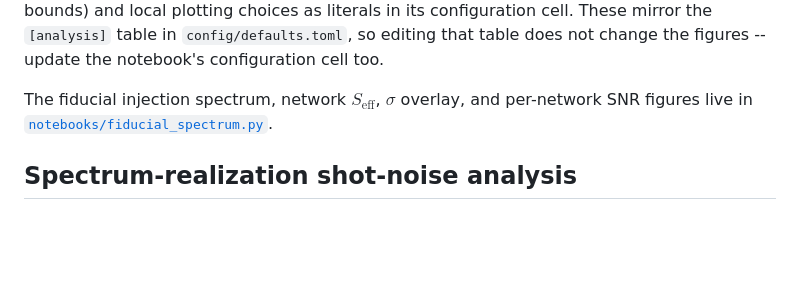
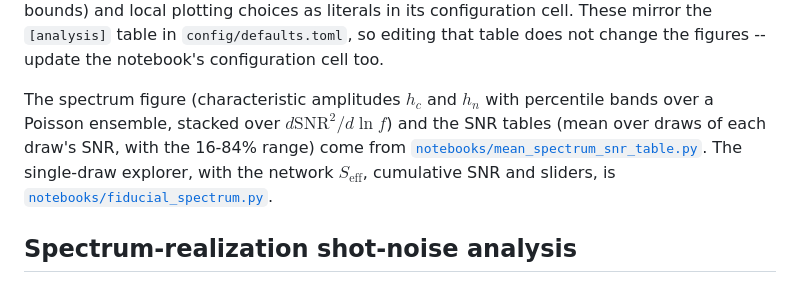
Before and after one commit to binado/astrogwb, a Markdown page: docs/paper-figures.md, the part around the change. Drawn GitHub-style; blank space fills up the shorter version.

```diff
--- a/docs/paper-figures.md
+++ b/docs/paper-figures.md
@@ -26,8 +26,12 @@ its configuration cell. These mirror the `[analysis]` table in
 `config/defaults.toml`, so editing that table does not change the figures --
 update the notebook's configuration cell too.
 
-The fiducial injection spectrum, network $S_{\mathrm{eff}}$, $\sigma$ overlay,
-and per-network SNR figures live in
+The spectrum figure (characteristic amplitudes $h_c$ and $h_n$ with percentile
+bands over a Poisson ensemble, stacked over $d\mathrm{SNR}^2/d\ln f$) and the
+SNR tables (mean over draws of each draw's SNR, with the 16-84% range) come from
+[`notebooks/mean_spectrum_snr_table.py`](../notebooks/mean_spectrum_snr_table.py).
+The single-draw explorer, with the network $S_{\mathrm{eff}}$, cumulative SNR
+and sliders, is
 [`notebooks/fiducial_spectrum.py`](../notebooks/fiducial_spectrum.py).
 
 ## Spectrum-realization shot-noise analysis
```
Also changed, not shown: docs/paper-application.md (+1 -1 lines), notebooks/README.md (+16 -10 lines).
